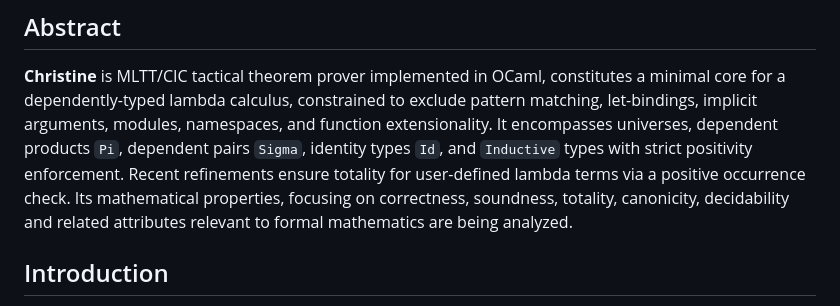
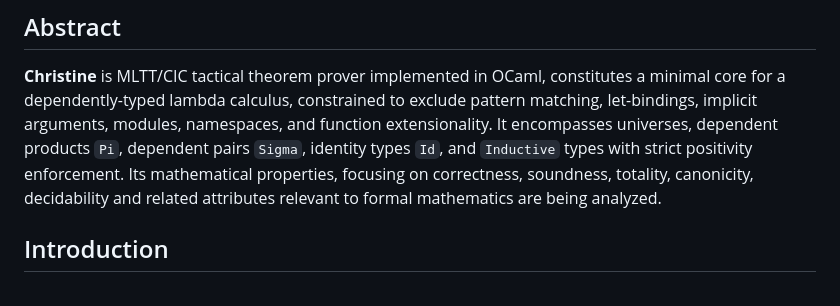
Before and after one commit to groupoid/christine, a Markdown page: README.md, the part around the change. Drawn GitHub-style.

```diff
--- a/README.md
+++ b/README.md
@@ -8,7 +8,6 @@ Christine: Calculus of Inductive Constructions
 **Christine** is MLTT/CIC tactical theorem prover implemented in OCaml, constitutes a minimal core for a dependently-typed lambda calculus,
 constrained to exclude pattern matching, let-bindings, implicit arguments, modules, namespaces, and function extensionality.
 It encompasses universes, dependent products `Pi`, dependent pairs `Sigma`, identity types `Id`, and `Inductive` types with strict positivity enforcement.
-Recent refinements ensure totality for user-defined lambda terms via a positive occurrence check.
 Its mathematical properties, focusing on correctness, soundness, totality, canonicity, decidability and related
 attributes relevant to formal mathematics are being analyzed.
 
```
